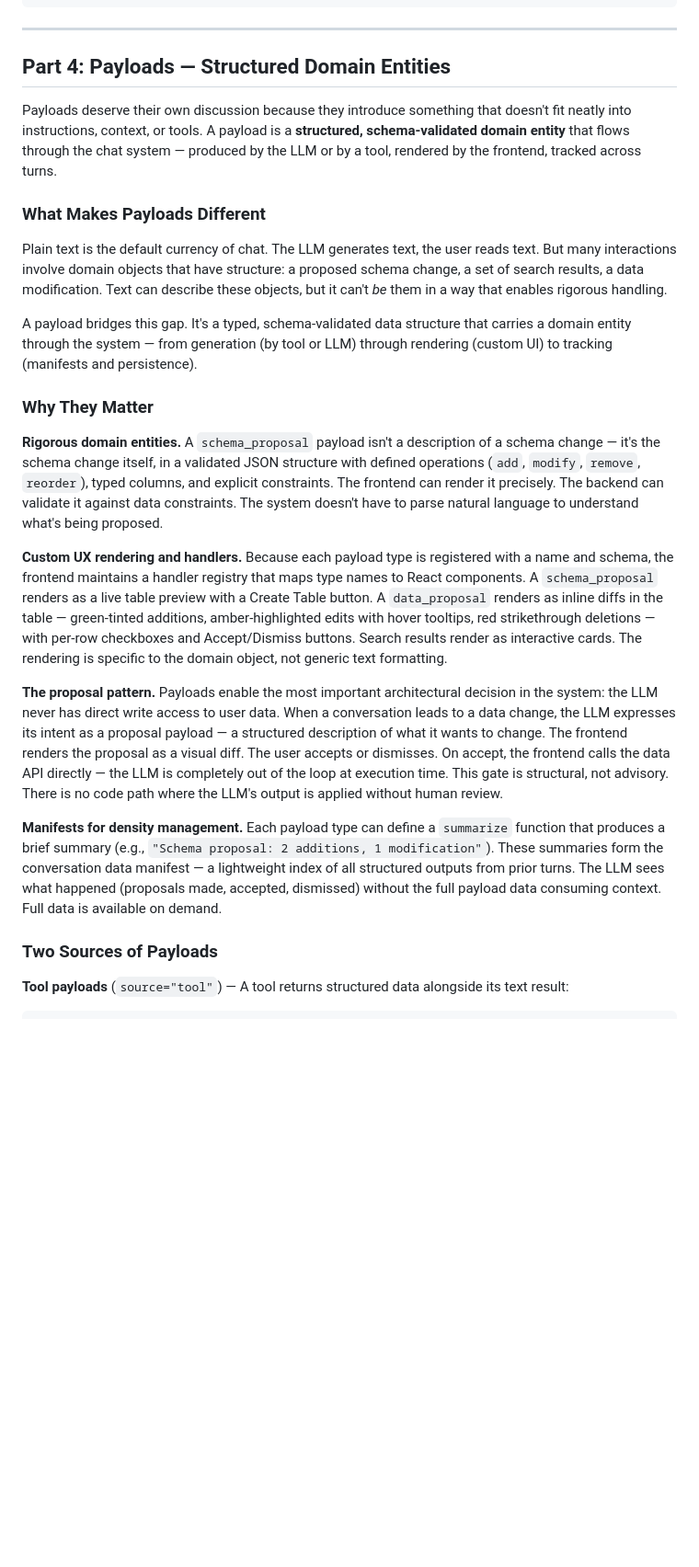
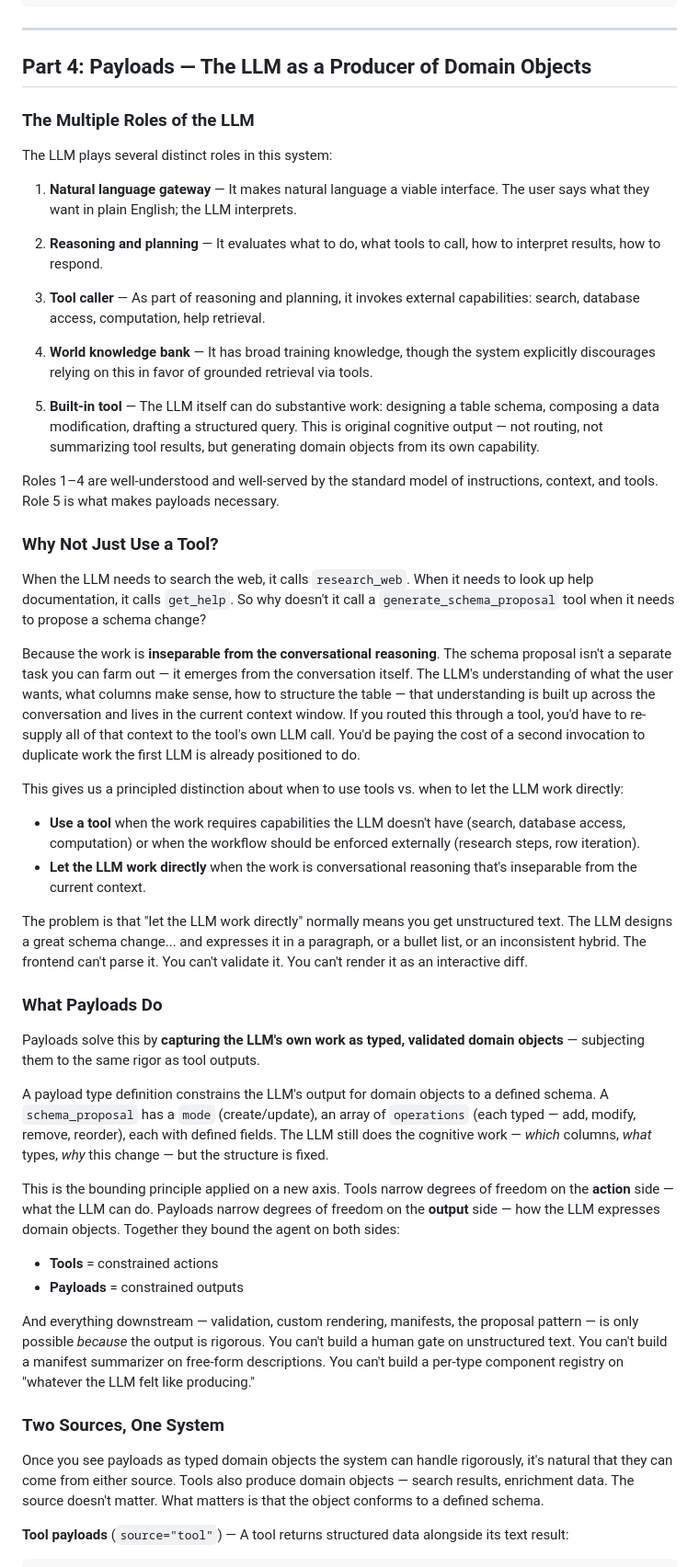
Before and after one commit to cliff-rosen/orch-studio, a Markdown page: chat/chat-system-hub.md, the part around one of its changes. Shown at 92% size. Drawn GitHub-style; blank space fills up the shorter version.

Commit message:
this is just an automated backup

```diff
--- a/chat/chat-system-hub.md
+++ b/chat/chat-system-hub.md
@@ -172,27 +172,53 @@ User message
 
 ---
 
-## Part 4: Payloads — Structured Domain Entities
+## Part 4: Payloads — The LLM as a Producer of Domain Objects
 
-Payloads deserve their own discussion because they introduce something that doesn't fit neatly into instructions, context, or tools. A payload is a **structured, schema-validated domain entity** that flows through the chat system — produced by the LLM or by a tool, rendered by the frontend, tracked across turns.
+### The Multiple Roles of the LLM
 
-### What Makes Payloads Different
+The LLM plays several distinct roles in this system:
 
-Plain text is the default currency of chat. The LLM generates text, the user reads text. But many interactions involve domain objects that have structure: a proposed schema change, a set of search results, a data modification. Text can describe these objects, but it can't *be* them in a way that enables rigorous handling.
+1. **Natural language gateway** — It makes natural language a viable interface. The user says what they want in plain English; the LLM interprets.
 
-A payload bridges this gap. It's a typed, schema-validated data structure that carries a domain entity through the system — from generation (by tool or LLM) through rendering (custom UI) to tracking (manifests and persistence).
+2. **Reasoning and planning** — It evaluates what to do, what tools to call, how to interpret results, how to respond.
 
-### Why They Matter
+3. **Tool caller** — As part of reasoning and planning, it invokes external capabilities: search, database access, computation, help retrieval.
 
-**Rigorous domain entities.** A `schema_proposal` payload isn't a description of a schema change — it's the schema change itself, in a validated JSON structure with defined operations (`add`, `modify`, `remove`, `reorder`), typed columns, and explicit constraints. The frontend can render it precisely. The backend can validate it against data constraints. The system doesn't have to parse natural language to understand what's being proposed.
+4. **World knowledge bank** — It has broad training knowledge, though the system explicitly discourages relying on this in favor of grounded retrieval via tools.
 
-**Custom UX rendering and handlers.** Because each payload type is registered with a name and schema, the frontend maintains a handler registry that maps type names to React components. A `schema_proposal` renders as a live table preview with a Create Table button. A `data_proposal` renders as inline diffs in the table — green-tinted additions, amber-highlighted edits with hover tooltips, red strikethrough deletions — with per-row checkboxes and Accept/Dismiss buttons. Search results render as interactive cards. The rendering is specific to the domain object, not generic text formatting.
+5. **Built-in tool** — The LLM itself can do substantive work: designing a table schema, composing a data modification, drafting a structured query. This is original cognitive output — not routing, not summarizing tool results, but generating domain objects from its own capability.
 
-**The proposal pattern.** Payloads enable the most important architectural decision in the system: the LLM never has direct write access to user data. When a conversation leads to a data change, the LLM expresses its intent as a proposal payload — a structured description of what it wants to change. The frontend renders the proposal as a visual diff. The user accepts or dismisses. On accept, the frontend calls the data API directly — the LLM is completely out of the loop at execution time. This gate is structural, not advisory. There is no code path where the LLM's output is applied without human review.
+Roles 1–4 are well-understood and well-served by the standard model of instructions, context, and tools. Role 5 is what makes payloads necessary.
 
-**Manifests for density management.** Each payload type can define a `summarize` function that produces a brief summary (e.g., `"Schema proposal: 2 additions, 1 modification"`). These summaries form the conversation data manifest — a lightweight index of all structured outputs from prior turns. The LLM sees what happened (proposals made, accepted, dismissed) without the full payload data consuming context. Full data is available on demand.
+### Why Not Just Use a Tool?
 
-### Two Sources of Payloads
+When the LLM needs to search the web, it calls `research_web`. When it needs to look up help documentation, it calls `get_help`. So why doesn't it call a `generate_schema_proposal` tool when it needs to propose a schema change?
+
+Because the work is **inseparable from the conversational reasoning**. The schema proposal isn't a separate task you can farm out — it emerges from the conversation itself. The LLM's understanding of what the user wants, what columns make sense, how to structure the table — that understanding is built up across the conversation and lives in the current context window. If you routed this through a tool, you'd have to re-supply all of that context to the tool's own LLM call. You'd be paying the cost of a second invocation to duplicate work the first LLM is already positioned to do.
+
+This gives us a principled distinction about when to use tools vs. when to let the LLM work directly:
+
+- **Use a tool** when the work requires capabilities the LLM doesn't have (search, database access, computation) or when the workflow should be enforced externally (research steps, row iteration).
+- **Let the LLM work directly** when the work is conversational reasoning that's inseparable from the current context.
+
+The problem is that "let the LLM work directly" normally means you get unstructured text. The LLM designs a great schema change... and expresses it in a paragraph, or a bullet list, or an inconsistent hybrid. The frontend can't parse it. You can't validate it. You can't render it as an interactive diff.
+
+### What Payloads Do
+
+Payloads solve this by **capturing the LLM's own work as typed, validated domain objects** — subjecting them to the same rigor as tool outputs.
+
+A payload type definition constrains the LLM's output for domain objects to a defined schema. A `schema_proposal` has a `mode` (create/update), an array of `operations` (each typed — add, modify, remove, reorder), each with defined fields. The LLM still does the cognitive work — *which* columns, *what* types, *why* this change — but the structure is fixed.
+
+This is the bounding principle applied on a new axis. Tools narrow degrees of freedom on the **action** side — what the LLM can do. Payloads narrow degrees of freedom on the **output** side — how the LLM expresses domain objects. Together they bound the agent on both sides:
+
+- **Tools** = constrained actions
+- **Payloads** = constrained outputs
+
+And everything downstream — validation, custom rendering, manifests, the proposal pattern — is only possible *because* the output is rigorous. You can't build a human gate on unstructured text. You can't build a manifest summarizer on free-form descriptions. You can't build a per-type component registry on "whatever the LLM felt like producing."
+
+### Two Sources, One System
+
+Once you see payloads as typed domain objects the system can handle rigorously, it's natural that they can come from either source. Tools also produce domain objects — search results, enrichment data. The source doesn't matter. What matters is that the object conforms to a defined schema.
 
 **Tool payloads** (`source="tool"`) — A tool returns structured data alongside its text result:
 
```
Also changed, not shown: other parts of chat/chat-system-hub.md (+10 -2 lines).
